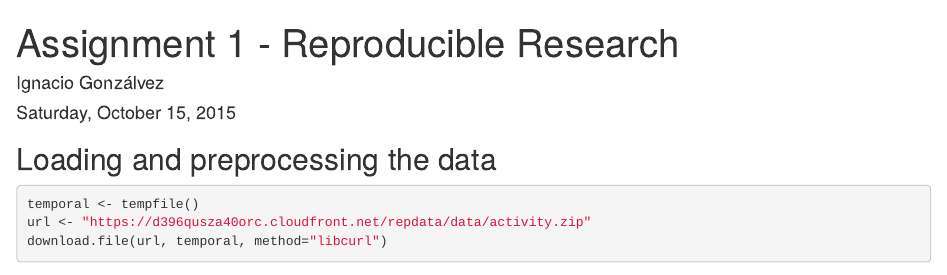
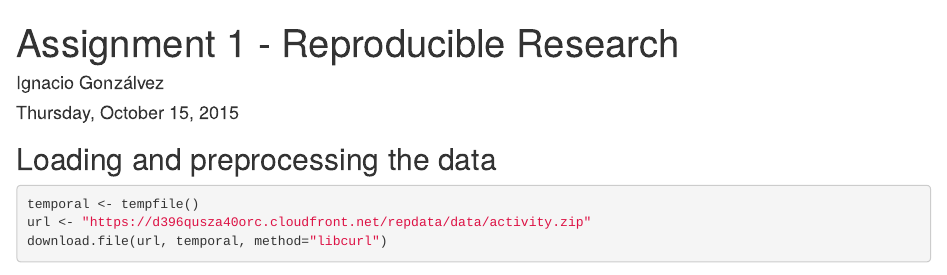
Before and after one commit to netter77/Reproducible_Research, an R Markdown document (assignment1.Rmd): the page in a window 1100 px wide, from its top. Rendered offline with R 4.5, knitr and Pandoc, with nearby package versions; some code elsewhere in the file could not run offline.

Commit message:
Assignment 1 - Reproducible Research

```diff
--- a/assignment1.Rmd
+++ b/assignment1.Rmd
@@ -1,7 +1,7 @@
 ---
 title: "Assignment 1 - Reproducible Research"
 author: "Ignacio Gonzálvez"
-date: "Saturday, October 15, 2015"
+date: "Thursday, October 15, 2015"
 output: html_document
 ---
 
```
